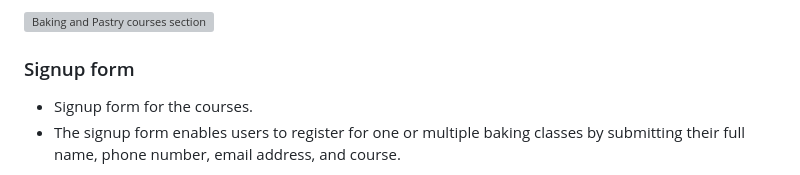
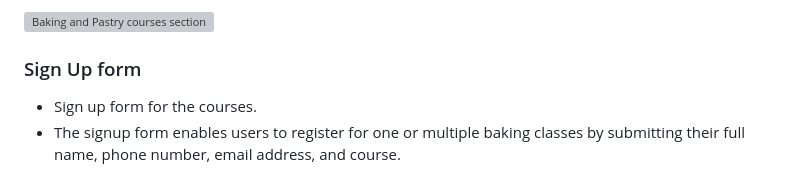
Before and after one commit to cardan22/Julies_bakery, a Markdown page: README.md, the part around the change. Drawn GitHub-style; grey boxes are pictures that could not be loaded.

Commit message:
Correct grammar errors

```diff
--- a/README.md
+++ b/README.md
@@ -113,9 +113,9 @@ The Julie's Bakery website is made up of three pages:
 
 ![Baking and Pastry courses section](/assets/images/readme-images/courses-columns.png)
 
-### Signup form
+### Sign Up form
 
-* Signup form for the courses.
+* Sign up form for the courses.
 * The signup form enables users to register for one or multiple baking classes by submitting their full name, phone number, email address, and course.
 
 ![Signup form for courses](/assets/images/readme-images/form.png)
```
